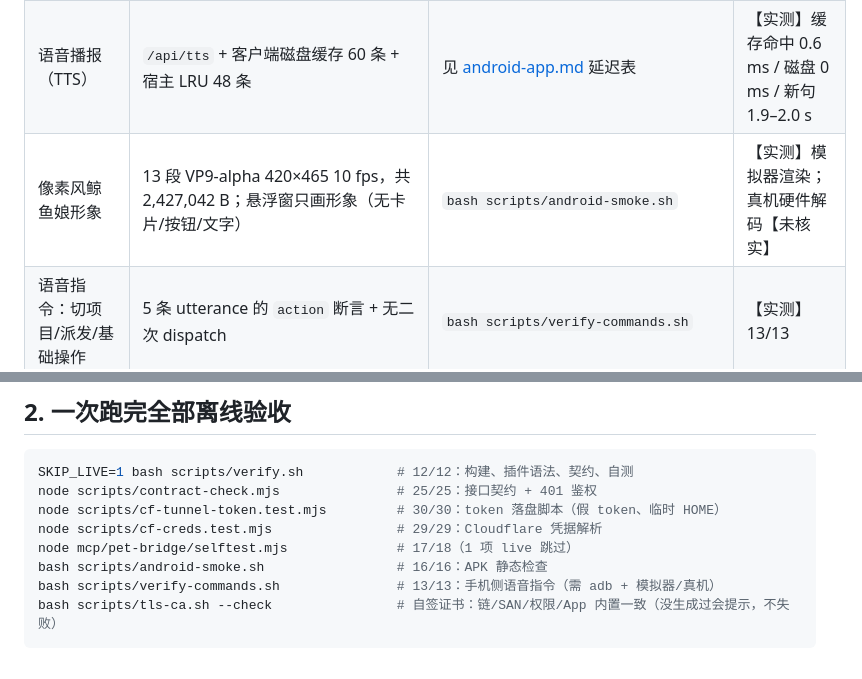
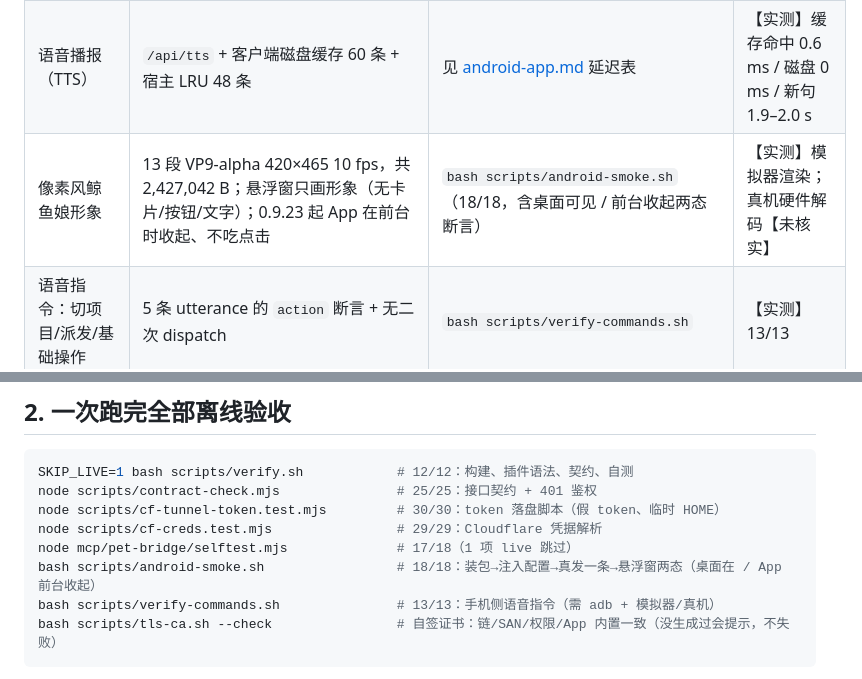
Before and after one commit to regrevia/dsh-pet-voice, a Markdown page: docs/acceptance.md, 2 parts joined by grey strips. Rendered like a GitHub page.

Commit message:
验收记录：安卓冒烟 18/18（含悬浮窗两态断言）

````diff
--- a/docs/acceptance.md
+++ b/docs/acceptance.md
@@ -13,7 +13,7 @@
 | 语音唤醒「鲸灵」 | 常驻 `SpeechRecognizer`，`ERROR_NO_MATCH`/`SPEECH_TIMEOUT` 自动重启；唤醒词可改 | 真机说「鲸灵」 | 【未核实】模拟器 ASR 恒 no-match，无法测 |
 | 按住说话 / 语音对话（复用会话人设与工具） | `beginTurn` → `/api/command` 分流 → `/api/dispatch` 落专属会话；失败静默回退，不重复派发 | `bash scripts/verify-commands.sh` | 【实测】13/13 |
 | 语音播报（TTS） | `/api/tts` + 客户端磁盘缓存 60 条 + 宿主 LRU 48 条 | 见 [android-app.md](android-app.md) 延迟表 | 【实测】缓存命中 0.6 ms / 磁盘 0 ms / 新句 1.9–2.0 s |
-| 像素风鲸鱼娘形象 | 13 段 VP9-alpha 420×465 10 fps，共 2,427,042 B；悬浮窗只画形象（无卡片/按钮/文字） | `bash scripts/android-smoke.sh` | 【实测】模拟器渲染；真机硬件解码【未核实】 |
+| 像素风鲸鱼娘形象 | 13 段 VP9-alpha 420×465 10 fps，共 2,427,042 B；悬浮窗只画形象（无卡片/按钮/文字）；0.9.23 起 App 在前台时收起、不吃点击 | `bash scripts/android-smoke.sh`（18/18，含桌面可见 / 前台收起两态断言） | 【实测】模拟器渲染；真机硬件解码【未核实】 |
 | 语音指令：切项目/派发/基础操作 | 5 条 utterance 的 `action` 断言 + 无二次 dispatch | `bash scripts/verify-commands.sh` | 【实测】13/13 |
 | MCP 服务端暴露同样能力 | stdio MCP，`ping`/`pet_status`/`pet_ask`/`pet_say` 等；live 模式真打宿主 | `PET_LIVE=1 PET_BASE=http://127.0.0.1:52356 node mcp/pet-bridge/selftest.mjs` | 【实测】18/18 |
 | 不买域名也能 https（0 元路线） | 自签 CA + 根证书打进 App（`res/raw/pet_ca.pem` + `network_security_config`）+ 本地 https 反代；模拟器上 https 链路下语音指令全过 | `bash scripts/tls-ca.sh --check`；`PET_HOST=https://10.0.2.2:8443/pet-voice/ bash scripts/verify-commands.sh` | 【实测】模拟器 13/13；真机 + 腾讯云线上【未核实】，见 [tls-self-signed.md](tls-self-signed.md) |
@@ -27,7 +27,7 @@ node scripts/contract-check.mjs               # 25/25：接口契约 + 401 鉴
 node scripts/cf-tunnel-token.test.mjs         # 30/30：token 落盘脚本（假 token、临时 HOME）
 node scripts/cf-creds.test.mjs                # 29/29：Cloudflare 凭据解析
 node mcp/pet-bridge/selftest.mjs              # 17/18（1 项 live 跳过）
-bash scripts/android-smoke.sh                 # 16/16：APK 静态检查
+bash scripts/android-smoke.sh                 # 18/18：装包→注入配置→真发一条→悬浮窗两态（桌面在 / App 前台收起）
 bash scripts/verify-commands.sh               # 13/13：手机侧语音指令（需 adb + 模拟器/真机）
 bash scripts/tls-ca.sh --check                # 自签证书：链/SAN/权限/App 内置一致（没生成过会提示，不失败）
 ```
````
